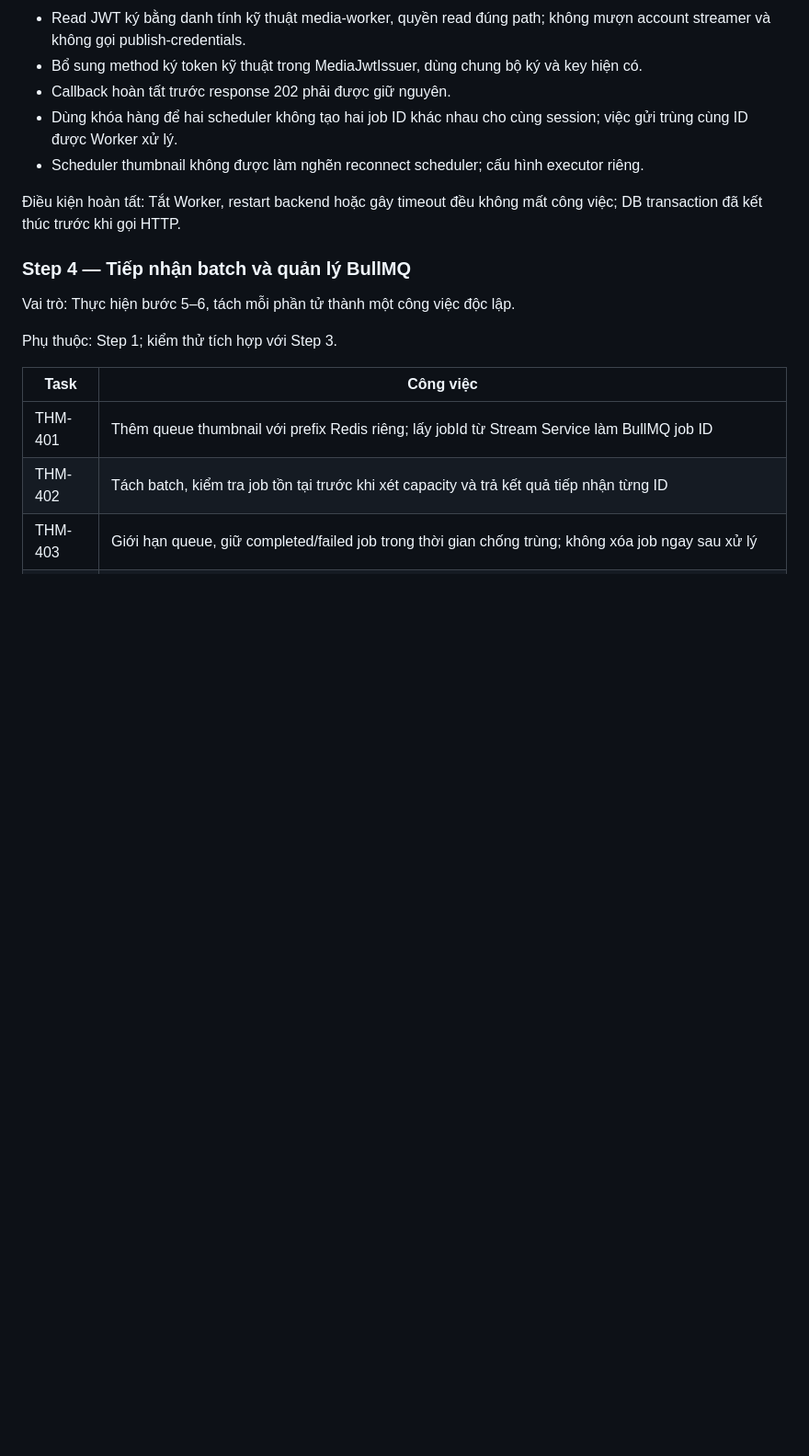
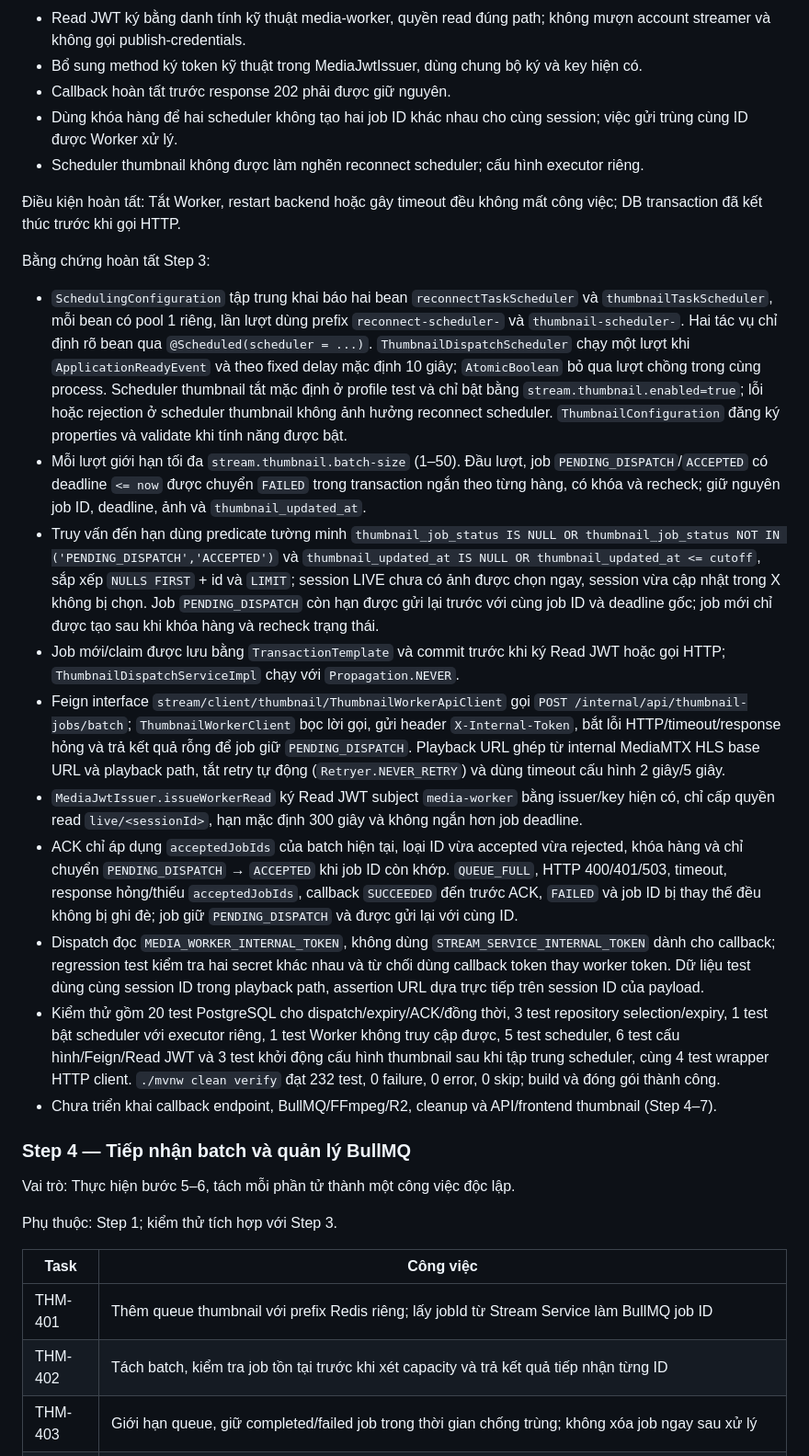
Before and after one commit to ThanhMiLa/reallive, a Markdown page: docs/Implement Plan/Livestream Thumbnail Implementation Plan.md, the part around one of its changes. Shown at 92% size. Rendered like a GitHub page; blank space fills up the shorter version.

```diff
--- a/docs/Implement Plan/Livestream Thumbnail Implementation Plan.md
+++ b/docs/Implement Plan/Livestream Thumbnail Implementation Plan.md
@@ -223,6 +223,19 @@ Quy tắc triển khai:
 - Scheduler thumbnail không được làm nghẽn reconnect scheduler; cấu hình executor riêng.
 
 Điều kiện hoàn tất: Tắt Worker, restart backend hoặc gây timeout đều không mất công việc; DB transaction đã kết thúc trước khi gọi HTTP.
+
+Bằng chứng hoàn tất Step 3:
+
+- `SchedulingConfiguration` tập trung khai báo hai bean `reconnectTaskScheduler` và `thumbnailTaskScheduler`, mỗi bean có pool 1 riêng, lần lượt dùng prefix `reconnect-scheduler-` và `thumbnail-scheduler-`. Hai tác vụ chỉ định rõ bean qua `@Scheduled(scheduler = ...)`. `ThumbnailDispatchScheduler` chạy một lượt khi `ApplicationReadyEvent` và theo fixed delay mặc định 10 giây; `AtomicBoolean` bỏ qua lượt chồng trong cùng process. Scheduler thumbnail tắt mặc định ở profile test và chỉ bật bằng `stream.thumbnail.enabled=true`; lỗi hoặc rejection ở scheduler thumbnail không ảnh hưởng reconnect scheduler. `ThumbnailConfiguration` đăng ký properties và validate khi tính năng được bật.
+- Mỗi lượt giới hạn tối đa `stream.thumbnail.batch-size` (1–50). Đầu lượt, job `PENDING_DISPATCH`/`ACCEPTED` có deadline `<= now` được chuyển `FAILED` trong transaction ngắn theo từng hàng, có khóa và recheck; giữ nguyên job ID, deadline, ảnh và `thumbnail_updated_at`.
+- Truy vấn đến hạn dùng predicate tường minh `thumbnail_job_status IS NULL OR thumbnail_job_status NOT IN ('PENDING_DISPATCH','ACCEPTED')` và `thumbnail_updated_at IS NULL OR thumbnail_updated_at <= cutoff`, sắp xếp `NULLS FIRST` + id và `LIMIT`; session LIVE chưa có ảnh được chọn ngay, session vừa cập nhật trong X không bị chọn. Job `PENDING_DISPATCH` còn hạn được gửi lại trước với cùng job ID và deadline gốc; job mới chỉ được tạo sau khi khóa hàng và recheck trạng thái.
+- Job mới/claim được lưu bằng `TransactionTemplate` và commit trước khi ký Read JWT hoặc gọi HTTP; `ThumbnailDispatchServiceImpl` chạy với `Propagation.NEVER`.
+- Feign interface `stream/client/thumbnail/ThumbnailWorkerApiClient` gọi `POST /internal/api/thumbnail-jobs/batch`; `ThumbnailWorkerClient` bọc lời gọi, gửi header `X-Internal-Token`, bắt lỗi HTTP/timeout/response hỏng và trả kết quả rỗng để job giữ `PENDING_DISPATCH`. Playback URL ghép từ internal MediaMTX HLS base URL và playback path, tắt retry tự động (`Retryer.NEVER_RETRY`) và dùng timeout cấu hình 2 giây/5 giây.
+- `MediaJwtIssuer.issueWorkerRead` ký Read JWT subject `media-worker` bằng issuer/key hiện có, chỉ cấp quyền read `live/<sessionId>`, hạn mặc định 300 giây và không ngắn hơn job deadline.
+- ACK chỉ áp dụng `acceptedJobIds` của batch hiện tại, loại ID vừa accepted vừa rejected, khóa hàng và chỉ chuyển `PENDING_DISPATCH` → `ACCEPTED` khi job ID còn khớp. `QUEUE_FULL`, HTTP 400/401/503, timeout, response hỏng/thiếu `acceptedJobIds`, callback `SUCCEEDED` đến trước ACK, `FAILED` và job ID bị thay thế đều không bị ghi đè; job giữ `PENDING_DISPATCH` và được gửi lại với cùng ID.
+- Dispatch đọc `MEDIA_WORKER_INTERNAL_TOKEN`, không dùng `STREAM_SERVICE_INTERNAL_TOKEN` dành cho callback; regression test kiểm tra hai secret khác nhau và từ chối dùng callback token thay worker token. Dữ liệu test dùng cùng session ID trong playback path, assertion URL dựa trực tiếp trên session ID của payload.
+- Kiểm thử gồm 20 test PostgreSQL cho dispatch/expiry/ACK/đồng thời, 3 test repository selection/expiry, 1 test bật scheduler với executor riêng, 1 test Worker không truy cập được, 5 test scheduler, 6 test cấu hình/Feign/Read JWT và 3 test khởi động cấu hình thumbnail sau khi tập trung scheduler, cùng 4 test wrapper HTTP client. `./mvnw clean verify` đạt 232 test, 0 failure, 0 error, 0 skip; build và đóng gói thành công.
+- Chưa triển khai callback endpoint, BullMQ/FFmpeg/R2, cleanup và API/frontend thumbnail (Step 4–7).
 
 ### Step 4 — Tiếp nhận batch và quản lý BullMQ
 
```
Also changed, not shown: other parts of docs/Implement Plan/Livestream Thumbnail Implementation Plan.md (+9 -9 lines).
